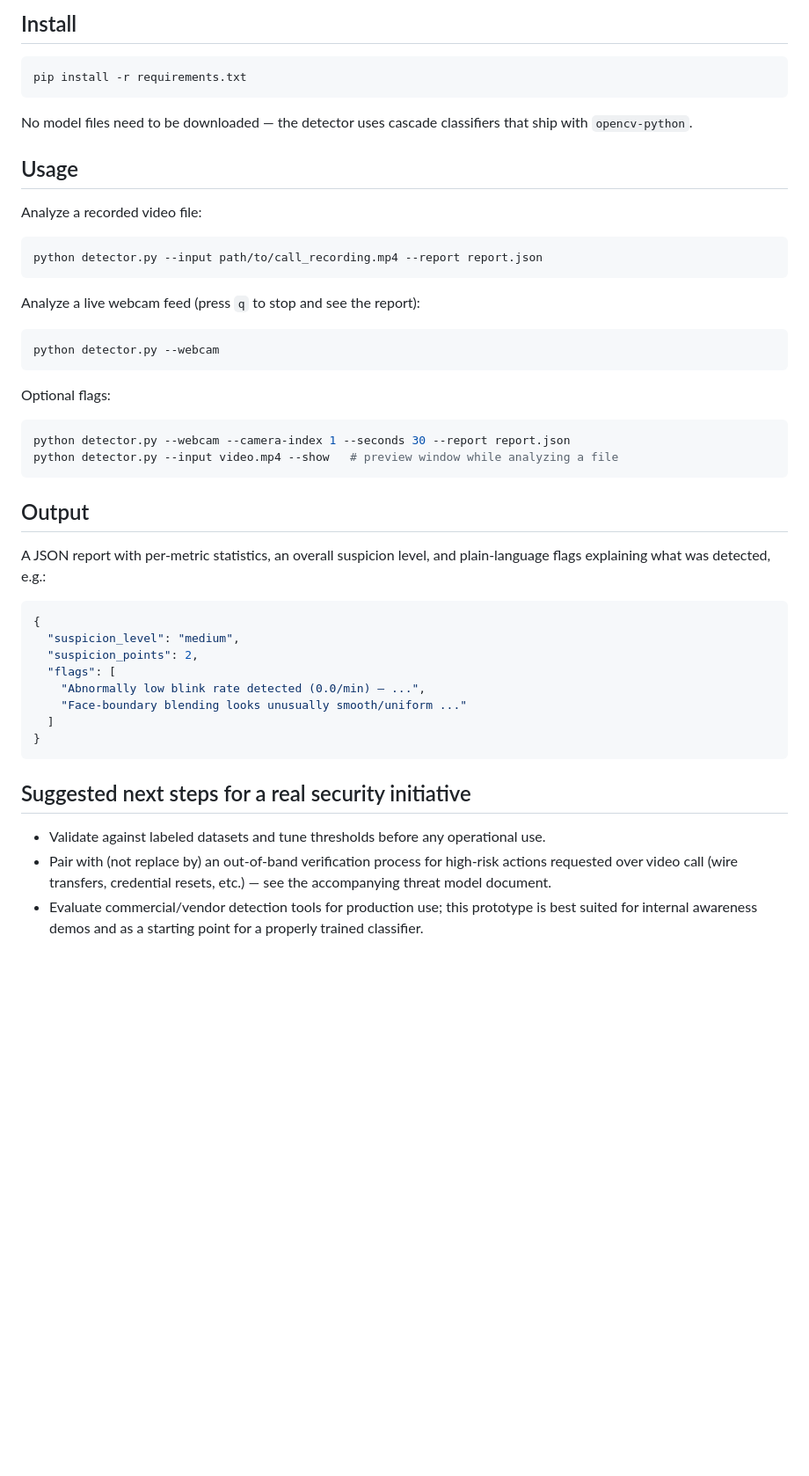
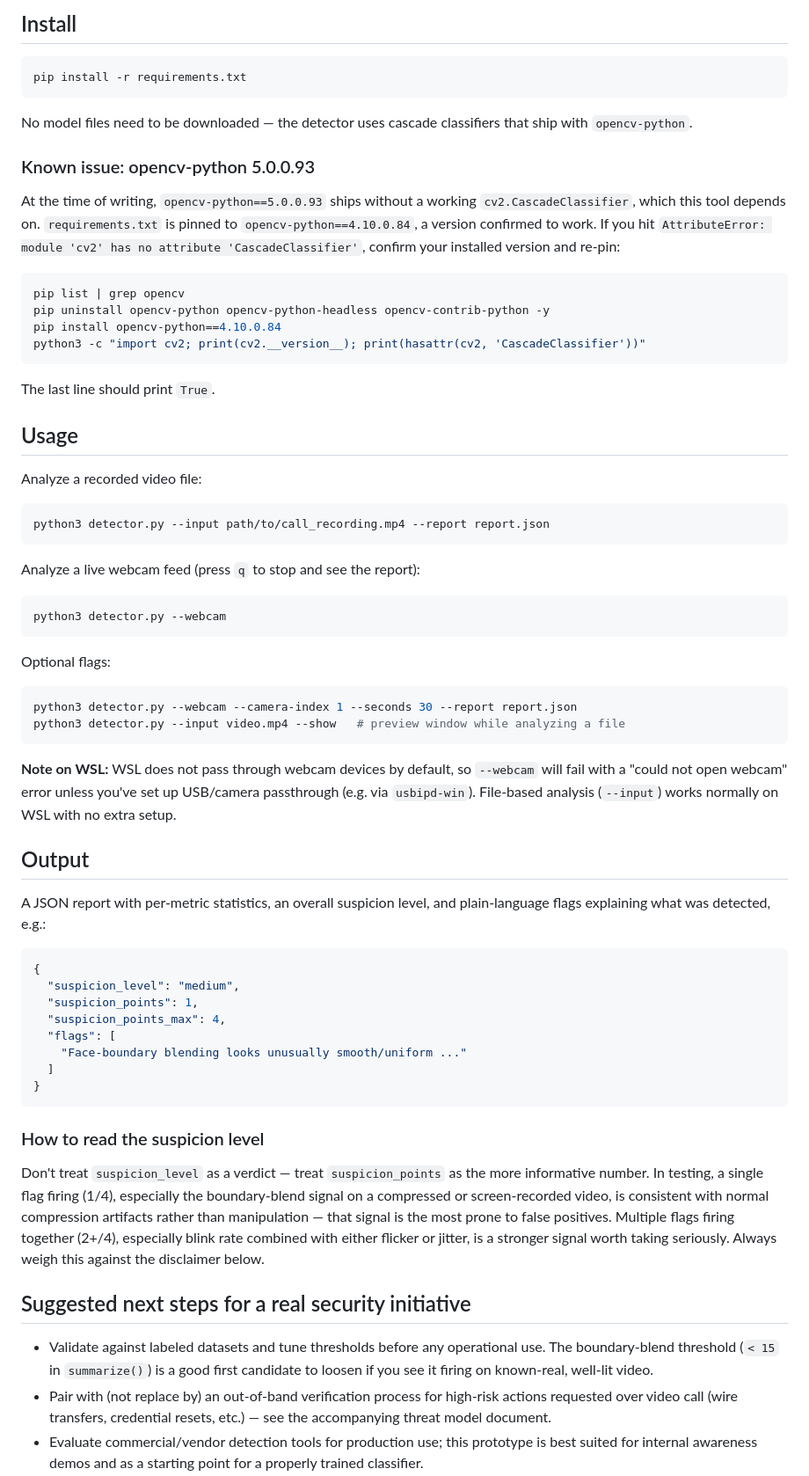
Before and after one commit to Rathorate/deepfake-detector, a Markdown page: README.md, the part around the change. Shown at 88% size. Rendered like a GitHub page; blank space fills up the shorter version.

Commit message:
Update README: document opencv 5.0.0.93 bug, WSL webcam note, and how to read suspicion scores

````diff
--- a/README.md
+++ b/README.md
@@ -43,26 +43,48 @@ pip install -r requirements.txt
 No model files need to be downloaded — the detector uses cascade
 classifiers that ship with `opencv-python`.
 
+### Known issue: opencv-python 5.0.0.93
+
+At the time of writing, `opencv-python==5.0.0.93` ships without a working
+`cv2.CascadeClassifier`, which this tool depends on. `requirements.txt` is
+pinned to `opencv-python==4.10.0.84`, a version confirmed to work. If you
+hit `AttributeError: module 'cv2' has no attribute 'CascadeClassifier'`,
+confirm your installed version and re-pin:
+
+```bash
+pip list | grep opencv
+pip uninstall opencv-python opencv-python-headless opencv-contrib-python -y
+pip install opencv-python==4.10.0.84
+python3 -c "import cv2; print(cv2.__version__); print(hasattr(cv2, 'CascadeClassifier'))"
+```
+
+The last line should print `True`.
+
 ## Usage
 
 Analyze a recorded video file:
 
 ```bash
-python detector.py --input path/to/call_recording.mp4 --report report.json
+python3 detector.py --input path/to/call_recording.mp4 --report report.json
 ```
 
 Analyze a live webcam feed (press `q` to stop and see the report):
 
 ```bash
-python detector.py --webcam
+python3 detector.py --webcam
 ```
 
 Optional flags:
 
 ```bash
-python detector.py --webcam --camera-index 1 --seconds 30 --report report.json
-python detector.py --input video.mp4 --show   # preview window while analyzing a file
+python3 detector.py --webcam --camera-index 1 --seconds 30 --report report.json
+python3 detector.py --input video.mp4 --show   # preview window while analyzing a file
 ```
+
+**Note on WSL:** WSL does not pass through webcam devices by default, so
+`--webcam` will fail with a "could not open webcam" error unless you've
+set up USB/camera passthrough (e.g. via `usbipd-win`). File-based
+analysis (`--input`) works normally on WSL with no extra setup.
 
 ## Output
 
@@ -72,18 +94,31 @@ plain-language flags explaining what was detected, e.g.:
 ```json
 {
   "suspicion_level": "medium",
-  "suspicion_points": 2,
+  "suspicion_points": 1,
+  "suspicion_points_max": 4,
   "flags": [
-    "Abnormally low blink rate detected (0.0/min) — ...",
     "Face-boundary blending looks unusually smooth/uniform ..."
   ]
 }
 ```
 
+### How to read the suspicion level
+
+Don't treat `suspicion_level` as a verdict — treat `suspicion_points` as
+the more informative number. In testing, a single flag firing (1/4),
+especially the boundary-blend signal on a compressed or screen-recorded
+video, is consistent with normal compression artifacts rather than
+manipulation — that signal is the most prone to false positives. Multiple
+flags firing together (2+/4), especially blink rate combined with either
+flicker or jitter, is a stronger signal worth taking seriously. Always
+weigh this against the disclaimer below.
+
 ## Suggested next steps for a real security initiative
 
 - Validate against labeled datasets and tune thresholds before any
-  operational use.
+  operational use. The boundary-blend threshold (`< 15` in
+  `summarize()`) is a good first candidate to loosen if you see it firing
+  on known-real, well-lit video.
 - Pair with (not replace by) an out-of-band verification process for
   high-risk actions requested over video call (wire transfers, credential
   resets, etc.) — see the accompanying threat model document.
````
